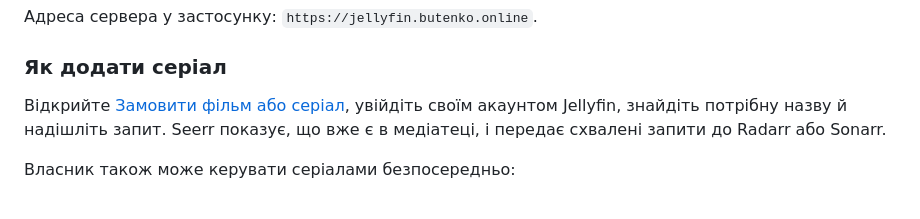
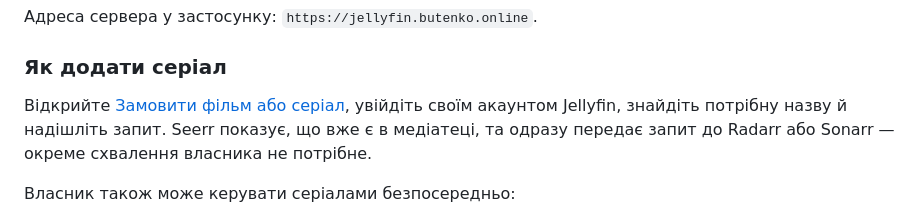
Before and after one commit to buteofalcone/homelab, a Markdown page: docs/family-guide-uk.md, the part around the change. Rendered like a GitHub page.

```diff
--- a/docs/family-guide-uk.md
+++ b/docs/family-guide-uk.md
@@ -47,7 +47,7 @@
 
 ### Як додати серіал
 
-Відкрийте [Замовити фільм або серіал](https://requests.butenko.online), увійдіть своїм акаунтом Jellyfin, знайдіть потрібну назву й надішліть запит. Seerr показує, що вже є в медіатеці, і передає схвалені запити до Radarr або Sonarr.
+Відкрийте [Замовити фільм або серіал](https://requests.butenko.online), увійдіть своїм акаунтом Jellyfin, знайдіть потрібну назву й надішліть запит. Seerr показує, що вже є в медіатеці, та одразу передає запит до Radarr або Sonarr — окреме схвалення власника не потрібне.
 
 Власник також може керувати серіалами безпосередньо:
 
```
Also changed, not shown: docs/current-state.md (+1 -1 lines), services/media-automation/README.md (+2 -2 lines).
